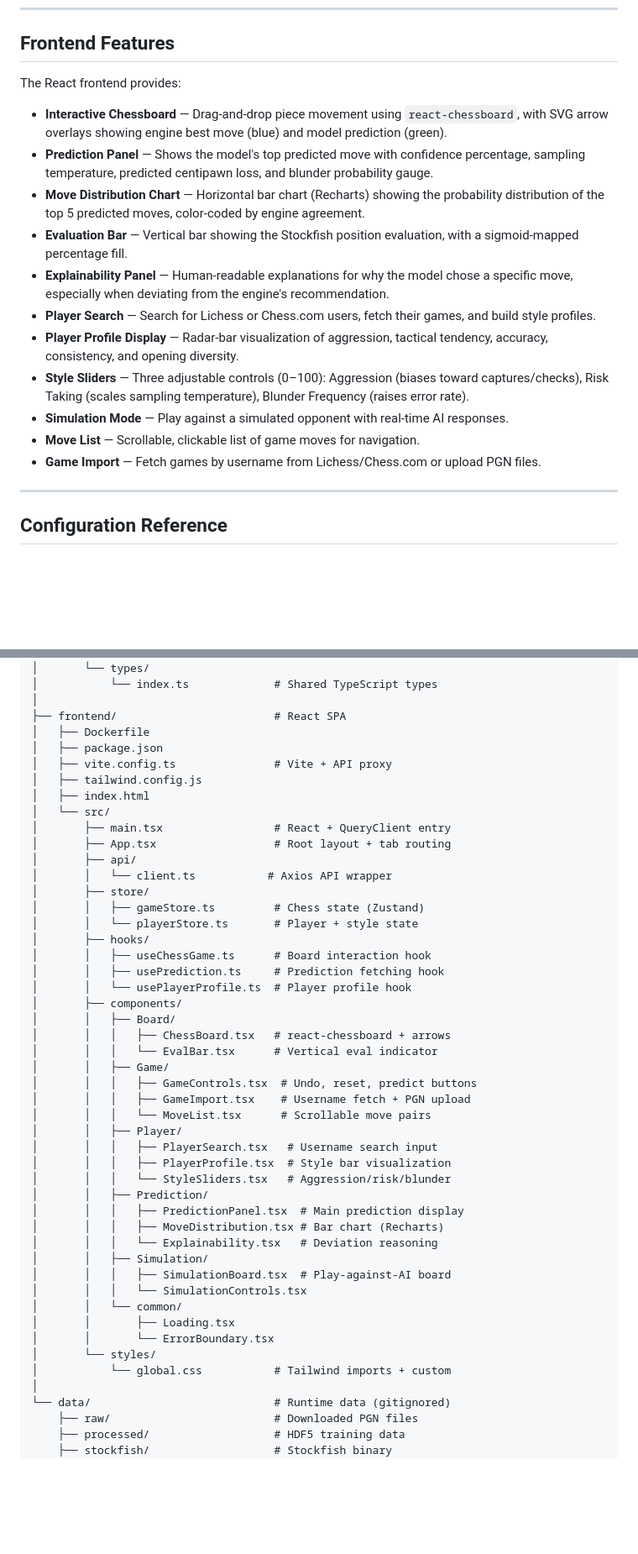
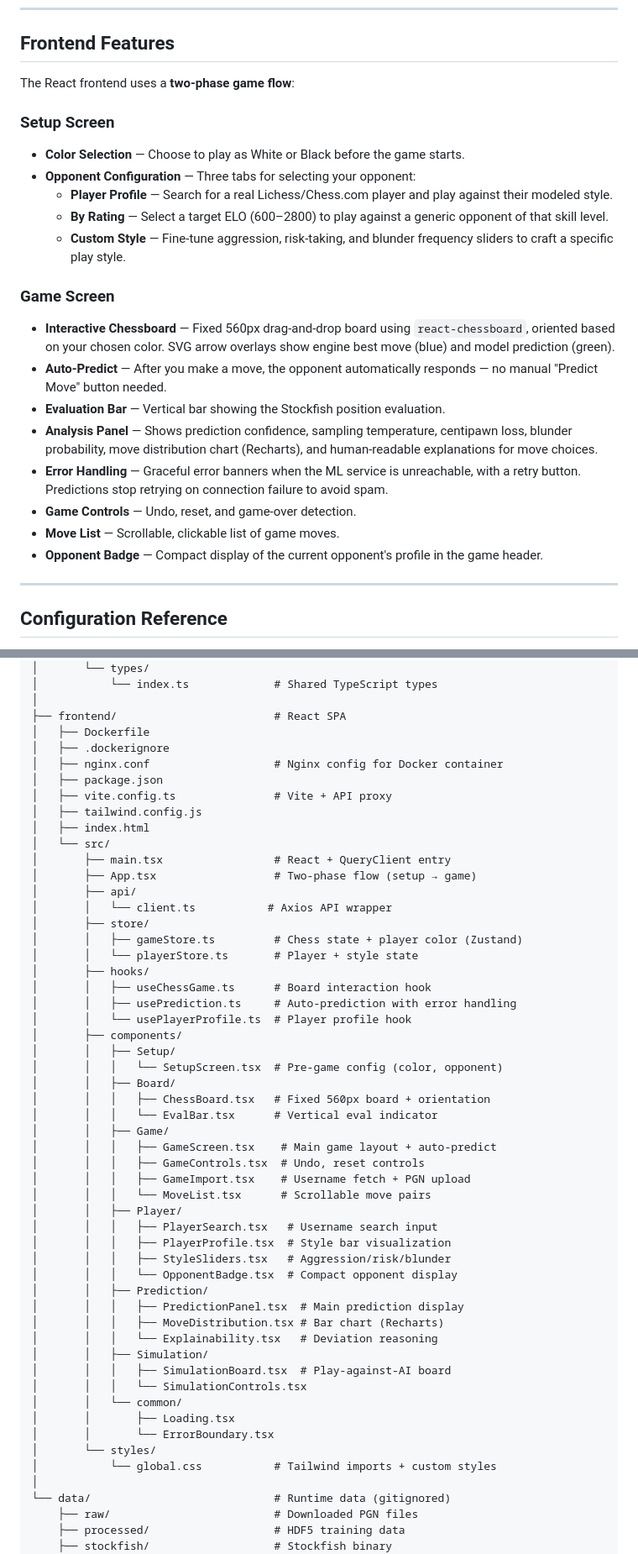
Before and after one commit to swarit-1/move-predictor, a Markdown page: README.md, 2 parts joined by grey strips. Shown at 84% size. GitHub-like rendering; blank space fills up the shorter version.

```diff
--- a/README.md
+++ b/README.md
@@ -639,19 +649,24 @@ curl http://localhost:3000/api/simulate/<session_id>
 
 ## Frontend Features
 
-The React frontend provides:
+The React frontend uses a **two-phase game flow**:
 
-- **Interactive Chessboard** — Drag-and-drop piece movement using `react-chessboard`, with SVG arrow overlays showing engine best move (blue) and model prediction (green).
-- **Prediction Panel** — Shows the model's top predicted move with confidence percentage, sampling temperature, predicted centipawn loss, and blunder probability gauge.
-- **Move Distribution Chart** — Horizontal bar chart (Recharts) showing the probability distribution of the top 5 predicted moves, color-coded by engine agreement.
-- **Evaluation Bar** — Vertical bar showing the Stockfish position evaluation, with a sigmoid-mapped percentage fill.
-- **Explainability Panel** — Human-readable explanations for why the model chose a specific move, especially when deviating from the engine's recommendation.
-- **Player Search** — Search for Lichess or Chess.com users, fetch their games, and build style profiles.
-- **Player Profile Display** — Radar-bar visualization of aggression, tactical tendency, accuracy, consistency, and opening diversity.
-- **Style Sliders** — Three adjustable controls (0–100): Aggression (biases toward captures/checks), Risk Taking (scales sampling temperature), Blunder Frequency (raises error rate).
-- **Simulation Mode** — Play against a simulated opponent with real-time AI responses.
-- **Move List** — Scrollable, clickable list of game moves for navigation.
-- **Game Import** — Fetch games by username from Lichess/Chess.com or upload PGN files.
+### Setup Screen
+- **Color Selection** — Choose to play as White or Black before the game starts.
+- **Opponent Configuration** — Three tabs for selecting your opponent:
+  - **Player Profile** — Search for a real Lichess/Chess.com player and play against their modeled style.
+  - **By Rating** — Select a target ELO (600–2800) to play against a generic opponent of that skill level.
+  - **Custom Style** — Fine-tune aggression, risk-taking, and blunder frequency sliders to craft a specific play style.
+
+### Game Screen
+- **Interactive Chessboard** — Fixed 560px drag-and-drop board using `react-chessboard`, oriented based on your chosen color. SVG arrow overlays show engine best move (blue) and model prediction (green).
+- **Auto-Predict** — After you make a move, the opponent automatically responds — no manual "Predict Move" button needed.
+- **Evaluation Bar** — Vertical bar showing the Stockfish position evaluation.
+- **Analysis Panel** — Shows prediction confidence, sampling temperature, centipawn loss, blunder probability, move distribution chart (Recharts), and human-readable explanations for move choices.
+- **Error Handling** — Graceful error banners when the ML service is unreachable, with a retry button. Predictions stop retrying on connection failure to avoid spam.
+- **Game Controls** — Undo, reset, and game-over detection.
+- **Move List** — Scrollable, clickable list of game moves.
+- **Opponent Badge** — Compact display of the current opponent's profile in the game header.
 
 ---
 
@@ -783,34 +802,40 @@ move-predictor/
 │
 ├── frontend/                        # React SPA
 │   ├── Dockerfile
+│   ├── .dockerignore
+│   ├── nginx.conf                   # Nginx config for Docker container
 │   ├── package.json
 │   ├── vite.config.ts               # Vite + API proxy
 │   ├── tailwind.config.js
 │   ├── index.html
 │   └── src/
 │       ├── main.tsx                 # React + QueryClient entry
-│       ├── App.tsx                  # Root layout + tab routing
+│       ├── App.tsx                  # Two-phase flow (setup → game)
 │       ├── api/
 │       │   └── client.ts           # Axios API wrapper
 │       ├── store/
-│       │   ├── gameStore.ts         # Chess state (Zustand)
+│       │   ├── gameStore.ts         # Chess state + player color (Zustand)
 │       │   └── playerStore.ts       # Player + style state
 │       ├── hooks/
 │       │   ├── useChessGame.ts      # Board interaction hook
-│       │   ├── usePrediction.ts     # Prediction fetching hook
+│       │   ├── usePrediction.ts     # Auto-prediction with error handling
 │       │   └── usePlayerProfile.ts  # Player profile hook
 │       ├── components/
+│       │   ├── Setup/
+│       │   │   └── SetupScreen.tsx  # Pre-game config (color, opponent)
 │       │   ├── Board/
-│       │   │   ├── ChessBoard.tsx   # react-chessboard + arrows
+│       │   │   ├── ChessBoard.tsx   # Fixed 560px board + orientation
 │       │   │   └── EvalBar.tsx      # Vertical eval indicator
 │       │   ├── Game/
-│       │   │   ├── GameControls.tsx  # Undo, reset, predict buttons
+│       │   │   ├── GameScreen.tsx    # Main game layout + auto-predict
+│       │   │   ├── GameControls.tsx  # Undo, reset controls
 │       │   │   ├── GameImport.tsx    # Username fetch + PGN upload
 │       │   │   └── MoveList.tsx      # Scrollable move pairs
 │       │   ├── Player/
 │       │   │   ├── PlayerSearch.tsx   # Username search input
 │       │   │   ├── PlayerProfile.tsx  # Style bar visualization
-│       │   │   └── StyleSliders.tsx   # Aggression/risk/blunder
+│       │   │   ├── StyleSliders.tsx   # Aggression/risk/blunder
+│       │   │   └── OpponentBadge.tsx  # Compact opponent display
 │       │   ├── Prediction/
 │       │   │   ├── PredictionPanel.tsx  # Main prediction display
 │       │   │   ├── MoveDistribution.tsx # Bar chart (Recharts)
@@ -822,7 +847,7 @@ move-predictor/
 │       │       ├── Loading.tsx
 │       │       └── ErrorBoundary.tsx
 │       └── styles/
-│           └── global.css           # Tailwind imports + custom
+│           └── global.css           # Tailwind imports + custom styles
 │
 └── data/                            # Runtime data (gitignored)
     ├── raw/                         # Downloaded PGN files
```
Also changed, not shown: other parts of README.md (+76 -62 lines).
